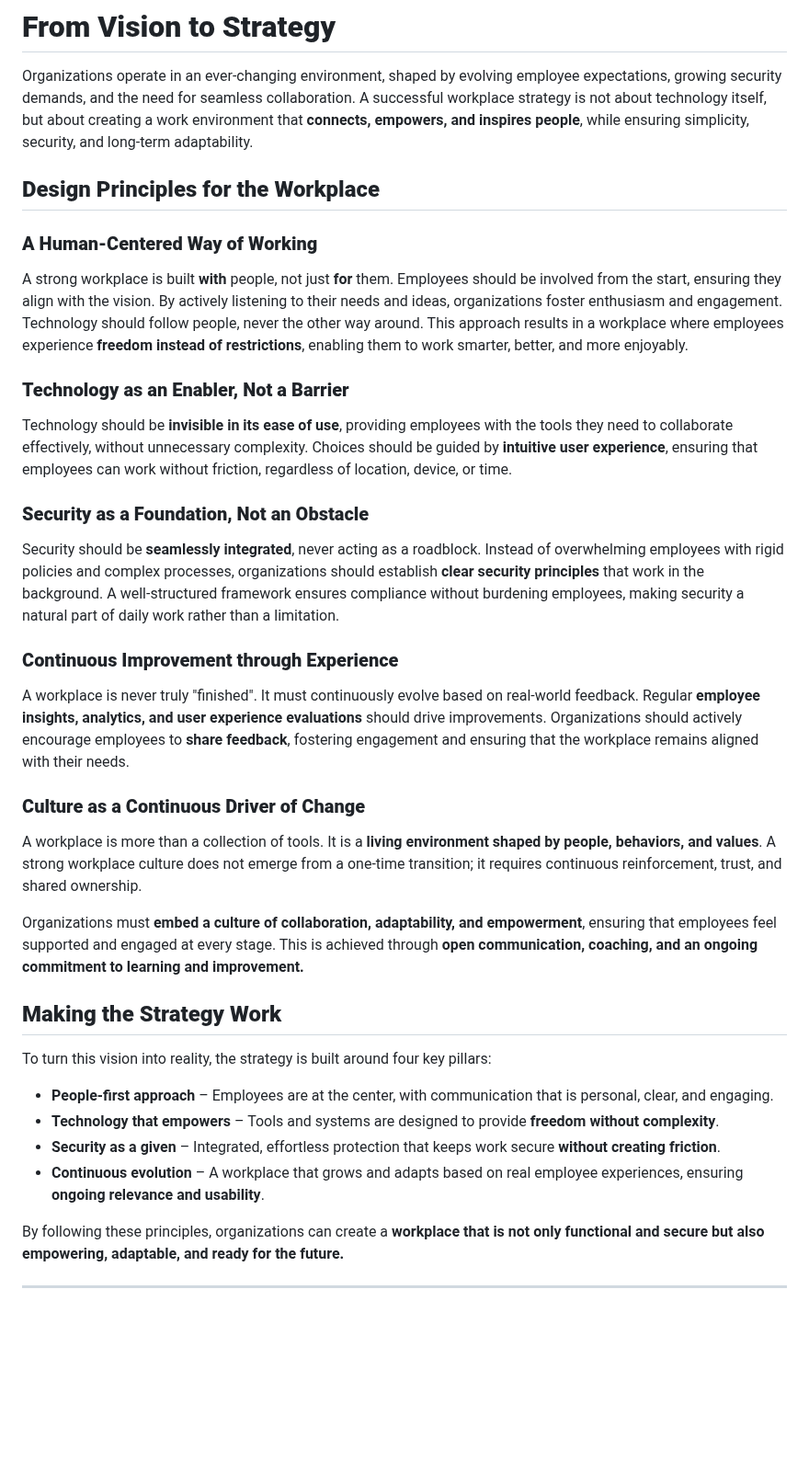
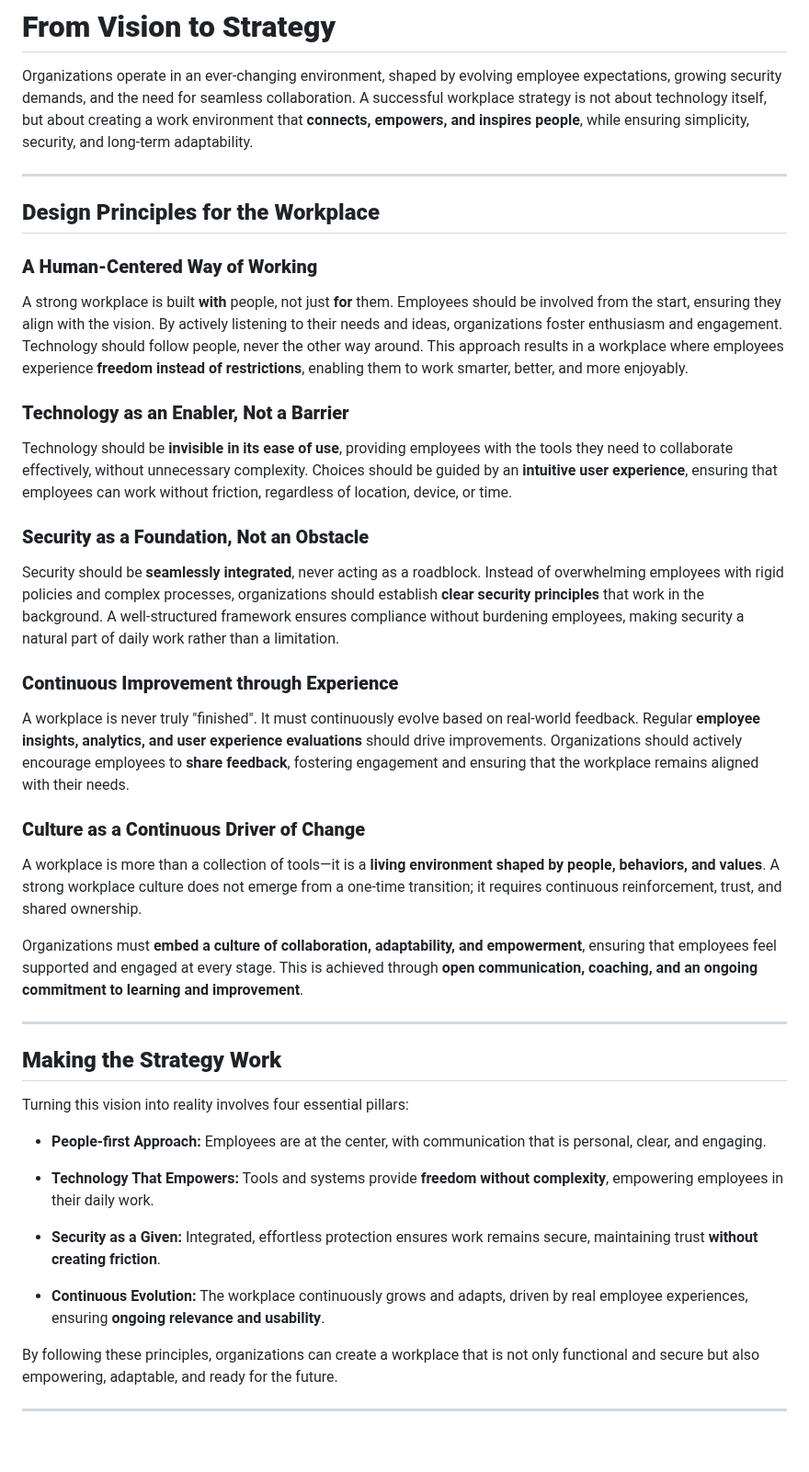
Before and after one commit to denniswesterman/denniswesterman, a Markdown page: workplace/readme.md, the part around the change. Shown at 92% size. GitHub-like rendering; blank space fills up the shorter version.

Commit message:
Refactor and enhance the "From Vision to Strategy" section in readme.md for clarity and structure

```diff
--- a/workplace/readme.md
+++ b/workplace/readme.md
@@ -43,35 +43,47 @@ This approach ensures a workplace that is not only functional and secure but als
 
 Organizations operate in an ever-changing environment, shaped by evolving employee expectations, growing security demands, and the need for seamless collaboration. A successful workplace strategy is not about technology itself, but about creating a work environment that **connects, empowers, and inspires people**, while ensuring simplicity, security, and long-term adaptability.
 
+---
+
 ## **Design Principles for the Workplace**
 
 ### **A Human-Centered Way of Working**
+
 A strong workplace is built **with** people, not just **for** them. Employees should be involved from the start, ensuring they align with the vision. By actively listening to their needs and ideas, organizations foster enthusiasm and engagement. Technology should follow people, never the other way around. This approach results in a workplace where employees experience **freedom instead of restrictions**, enabling them to work smarter, better, and more enjoyably.
 
 ### **Technology as an Enabler, Not a Barrier**
-Technology should be **invisible in its ease of use**, providing employees with the tools they need to collaborate effectively, without unnecessary complexity. Choices should be guided by **intuitive user experience**, ensuring that employees can work without friction, regardless of location, device, or time.
+
+Technology should be **invisible in its ease of use**, providing employees with the tools they need to collaborate effectively, without unnecessary complexity. Choices should be guided by an **intuitive user experience**, ensuring that employees can work without friction, regardless of location, device, or time.
 
 ### **Security as a Foundation, Not an Obstacle**
+
 Security should be **seamlessly integrated**, never acting as a roadblock. Instead of overwhelming employees with rigid policies and complex processes, organizations should establish **clear security principles** that work in the background. A well-structured framework ensures compliance without burdening employees, making security a natural part of daily work rather than a limitation.
 
 ### **Continuous Improvement through Experience**
+
 A workplace is never truly "finished". It must continuously evolve based on real-world feedback. Regular **employee insights, analytics, and user experience evaluations** should drive improvements. Organizations should actively encourage employees to **share feedback**, fostering engagement and ensuring that the workplace remains aligned with their needs.
 
 ### **Culture as a Continuous Driver of Change**
-A workplace is more than a collection of tools. It is a **living environment shaped by people, behaviors, and values**. A strong workplace culture does not emerge from a one-time transition; it requires continuous reinforcement, trust, and shared ownership.
 
-Organizations must **embed a culture of collaboration, adaptability, and empowerment**, ensuring that employees feel supported and engaged at every stage. This is achieved through **open communication, coaching, and an ongoing commitment to learning and improvement.**
+A workplace is more than a collection of tools—it is a **living environment shaped by people, behaviors, and values**. A strong workplace culture does not emerge from a one-time transition; it requires continuous reinforcement, trust, and shared ownership.
+
+Organizations must **embed a culture of collaboration, adaptability, and empowerment**, ensuring that employees feel supported and engaged at every stage. This is achieved through **open communication, coaching, and an ongoing commitment to learning and improvement**.
+
+---
 
 ## **Making the Strategy Work**
 
-To turn this vision into reality, the strategy is built around four key pillars:
+Turning this vision into reality involves four essential pillars:
 
-- **People-first approach** – Employees are at the center, with communication that is personal, clear, and engaging.
-- **Technology that empowers** – Tools and systems are designed to provide **freedom without complexity**.
-- **Security as a given** – Integrated, effortless protection that keeps work secure **without creating friction**.
-- **Continuous evolution** – A workplace that grows and adapts based on real employee experiences, ensuring **ongoing relevance and usability**.
+- **People-first Approach:** Employees are at the center, with communication that is personal, clear, and engaging.
 
-By following these principles, organizations can create a **workplace that is not only functional and secure but also empowering, adaptable, and ready for the future.**
+- **Technology That Empowers:** Tools and systems provide **freedom without complexity**, empowering employees in their daily work.
+
+- **Security as a Given:** Integrated, effortless protection ensures work remains secure, maintaining trust **without creating friction**.
+
+- **Continuous Evolution:** The workplace continuously grows and adapts, driven by real employee experiences, ensuring **ongoing relevance and usability**.
+
+By following these principles, organizations can create a workplace that is not only functional and secure but also empowering, adaptable, and ready for the future.
 
 ---
 
```
